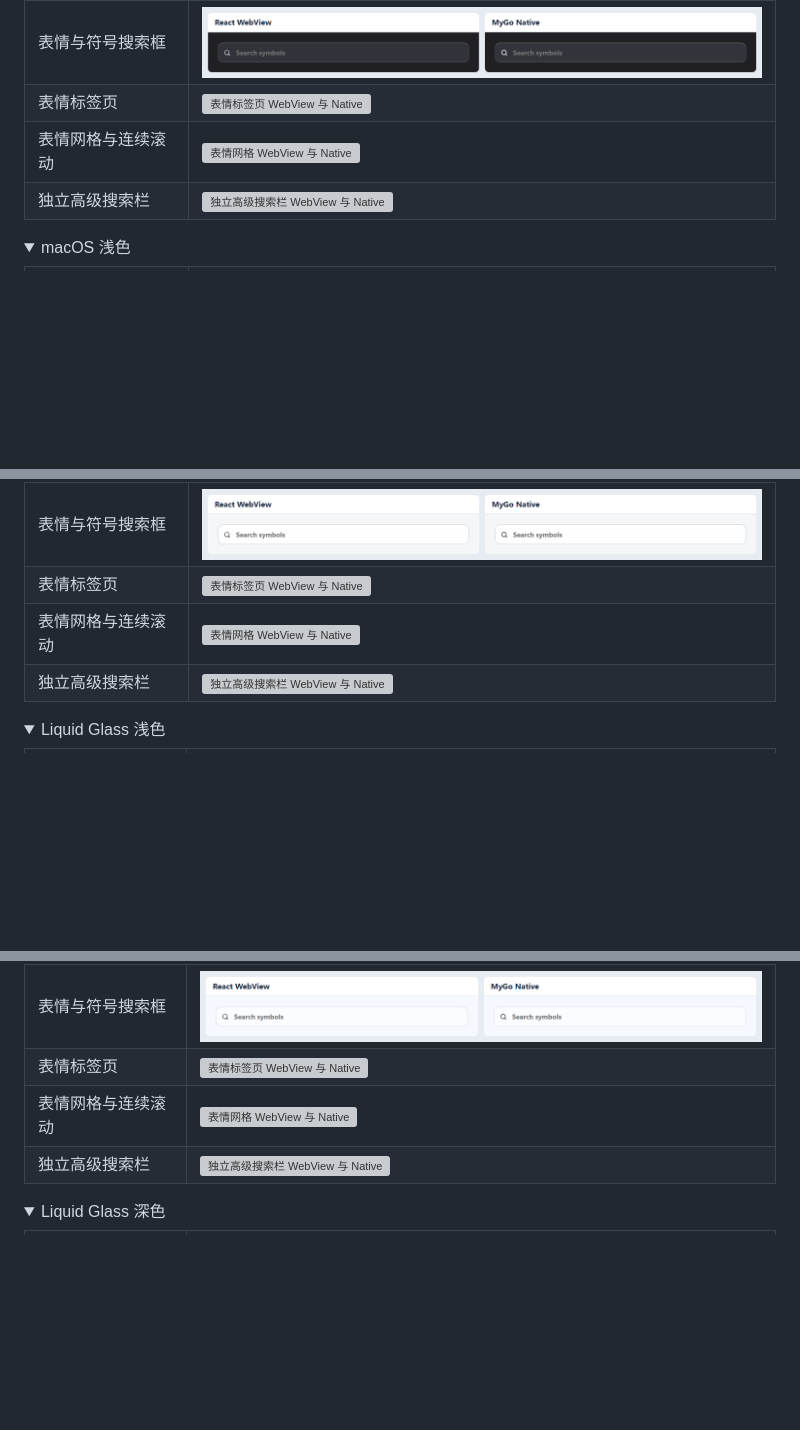
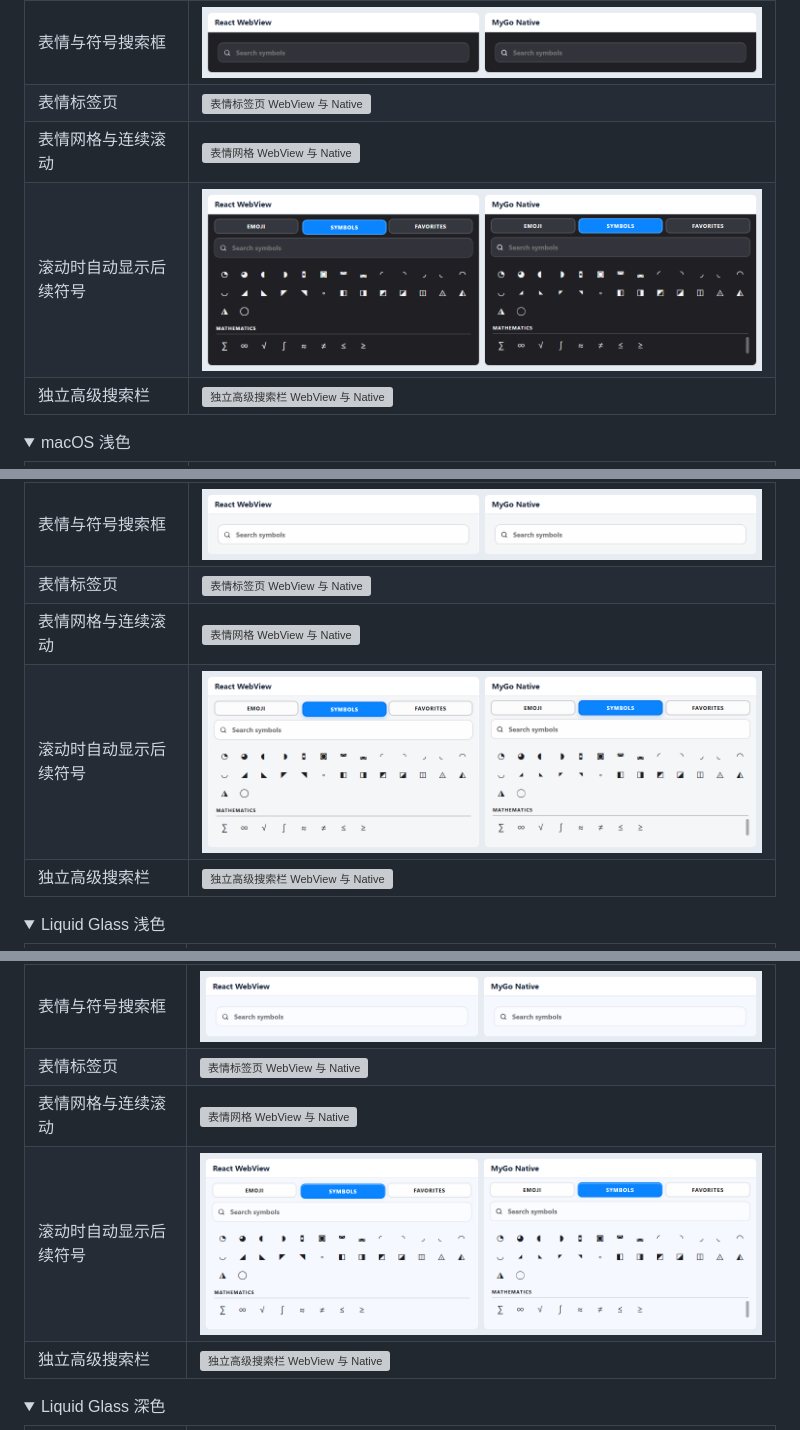
Before and after one commit to qiyuanhuakai/deziro-ui, a Markdown page: README.md, 3 parts joined by grey strips. Rendered like a GitHub page; pictures changed too: docs/comparisons/character-panel-scroll.png (added), docs/comparisons/liquid-glass-light/character-panel-scroll.png (added), docs/comparisons/macos-dark/character-panel-scroll.png (added); folded sections open; blank space fills up the shorter version; grey boxes are pictures that could not be loaded.

Commit message:
Share continuous character browsing and theme-aware symbols

```diff
--- a/README.md
+++ b/README.md
@@ -125,6 +125,7 @@ go get github.com/qiyuanhuakai/deziro-ui/packages/ui-presets@v0.1.1
 | 表情与符号搜索框 | ![表情与符号搜索框 WebView 与 Native](docs/comparisons/macos-dark/character-search.png) |
 | 表情标签页 | ![表情标签页 WebView 与 Native](docs/comparisons/macos-dark/emoji-tabs.png) |
 | 表情网格与连续滚动 | ![表情网格 WebView 与 Native](docs/comparisons/macos-dark/emoji-grid.png) |
+| 滚动时自动显示后续符号 | ![滚动到底部后的符号面板](docs/comparisons/macos-dark/character-panel-scroll.png) |
 | 独立高级搜索栏 | ![独立高级搜索栏 WebView 与 Native](docs/comparisons/macos-dark/search-bar.png) |
 
 </details>
@@ -195,6 +196,7 @@ go get github.com/qiyuanhuakai/deziro-ui/packages/ui-presets@v0.1.1
 | 表情与符号搜索框 | ![表情与符号搜索框 WebView 与 Native](docs/comparisons/character-search.png) |
 | 表情标签页 | ![表情标签页 WebView 与 Native](docs/comparisons/emoji-tabs.png) |
 | 表情网格与连续滚动 | ![表情网格 WebView 与 Native](docs/comparisons/emoji-grid.png) |
+| 滚动时自动显示后续符号 | ![滚动到底部后的符号面板](docs/comparisons/character-panel-scroll.png) |
 | 独立高级搜索栏 | ![独立高级搜索栏 WebView 与 Native](docs/comparisons/search-bar.png) |
 
 </details>
@@ -267,6 +269,7 @@ go get github.com/qiyuanhuakai/deziro-ui/packages/ui-presets@v0.1.1
 | 表情与符号搜索框 | ![表情与符号搜索框 WebView 与 Native](docs/comparisons/liquid-glass-light/character-search.png) |
 | 表情标签页 | ![表情标签页 WebView 与 Native](docs/comparisons/liquid-glass-light/emoji-tabs.png) |
 | 表情网格与连续滚动 | ![表情网格 WebView 与 Native](docs/comparisons/liquid-glass-light/emoji-grid.png) |
+| 滚动时自动显示后续符号 | ![滚动到底部后的符号面板](docs/comparisons/liquid-glass-light/character-panel-scroll.png) |
 | 独立高级搜索栏 | ![独立高级搜索栏 WebView 与 Native](docs/comparisons/liquid-glass-light/search-bar.png) |
 
 </details>
```
Also changed, not shown: other parts of README.md (+2 -1 lines), docs/comparisons/liquid-glass-dark/character-panel-scroll.png (added), 11 other files.
